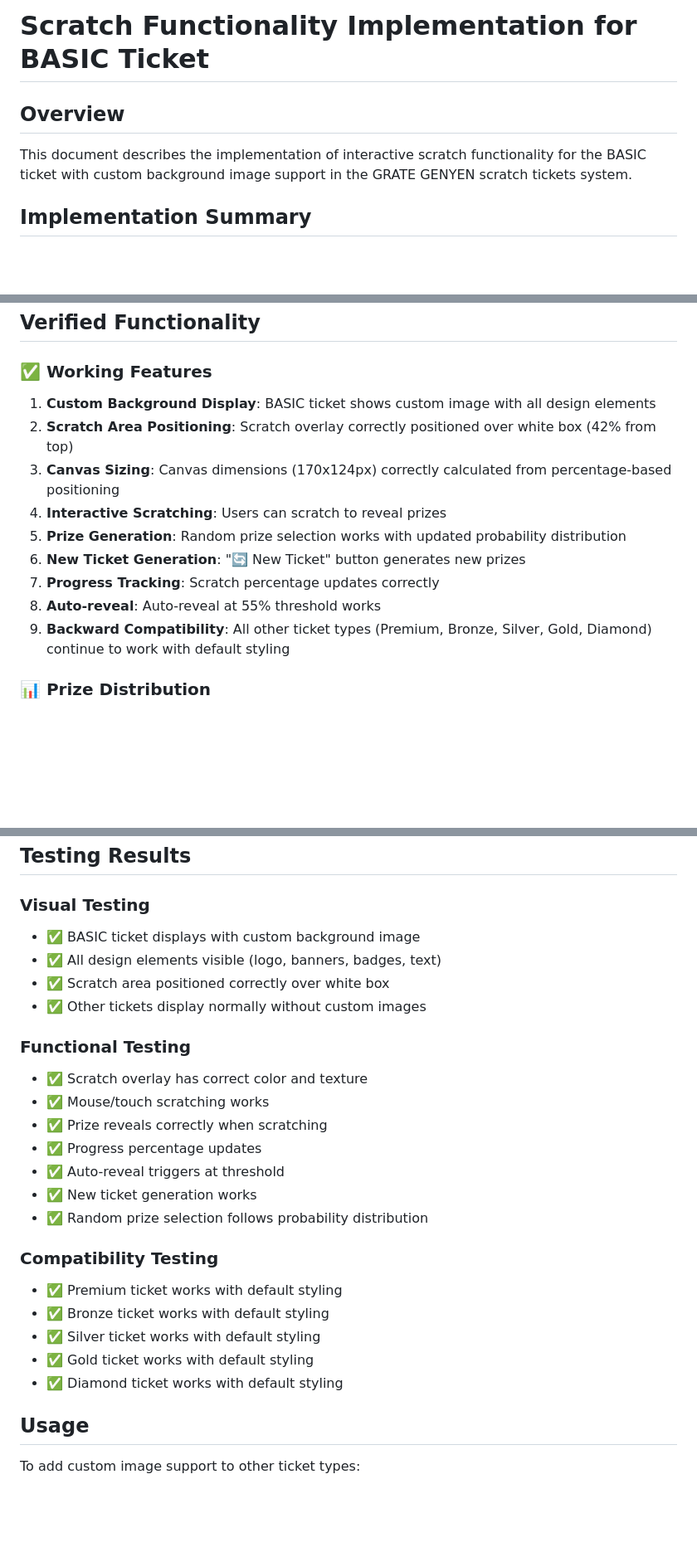
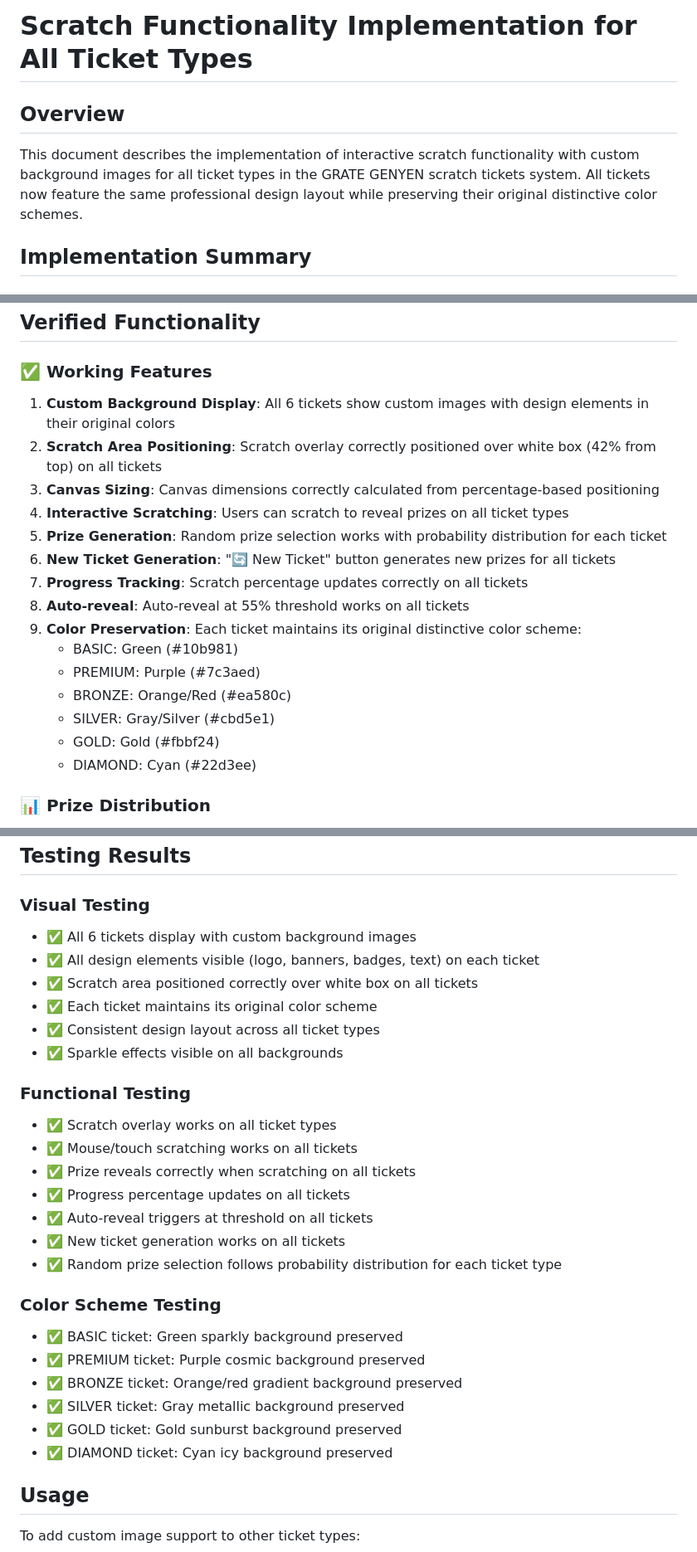
Before and after one commit to dukens11-create/raffleapp, a Markdown page: SCRATCH_FUNCTIONALITY_IMPLEMENTATION.md, 3 parts joined by grey strips. Shown at 83% size. GitHub-like rendering; blank space fills up the shorter version.

Commit message:
Update documentation for all ticket types with custom designs
Co-authored-by: dukens11-create <249652828+dukens11-create@users.noreply.github.com>

```diff
--- a/SCRATCH_FUNCTIONALITY_IMPLEMENTATION.md
+++ b/SCRATCH_FUNCTIONALITY_IMPLEMENTATION.md
@@ -1,7 +1,7 @@
-# Scratch Functionality Implementation for BASIC Ticket
+# Scratch Functionality Implementation for All Ticket Types
 
 ## Overview
-This document describes the implementation of interactive scratch functionality for the BASIC ticket with custom background image support in the GRATE GENYEN scratch tickets system.
+This document describes the implementation of interactive scratch functionality with custom background images for all ticket types in the GRATE GENYEN scratch tickets system. All tickets now feature the same professional design layout while preserving their original distinctive color schemes.
 
 ## Implementation Summary
 
@@ -126,15 +149,21 @@ This document describes the implementation of interactive scratch functionality
 ## Verified Functionality
 
 ### ✅ Working Features
-1. **Custom Background Display**: BASIC ticket shows custom image with all design elements
-2. **Scratch Area Positioning**: Scratch overlay correctly positioned over white box (42% from top)
-3. **Canvas Sizing**: Canvas dimensions (170x124px) correctly calculated from percentage-based positioning
-4. **Interactive Scratching**: Users can scratch to reveal prizes
-5. **Prize Generation**: Random prize selection works with updated probability distribution
-6. **New Ticket Generation**: "🔄 New Ticket" button generates new prizes
-7. **Progress Tracking**: Scratch percentage updates correctly
-8. **Auto-reveal**: Auto-reveal at 55% threshold works
-9. **Backward Compatibility**: All other ticket types (Premium, Bronze, Silver, Gold, Diamond) continue to work with default styling
+1. **Custom Background Display**: All 6 tickets show custom images with design elements in their original colors
+2. **Scratch Area Positioning**: Scratch overlay correctly positioned over white box (42% from top) on all tickets
+3. **Canvas Sizing**: Canvas dimensions correctly calculated from percentage-based positioning
+4. **Interactive Scratching**: Users can scratch to reveal prizes on all ticket types
+5. **Prize Generation**: Random prize selection works with probability distribution for each ticket
+6. **New Ticket Generation**: "🔄 New Ticket" button generates new prizes for all tickets
+7. **Progress Tracking**: Scratch percentage updates correctly on all tickets
+8. **Auto-reveal**: Auto-reveal at 55% threshold works on all tickets
+9. **Color Preservation**: Each ticket maintains its original distinctive color scheme:
+   - BASIC: Green (#10b981)
+   - PREMIUM: Purple (#7c3aed)
+   - BRONZE: Orange/Red (#ea580c)
+   - SILVER: Gray/Silver (#cbd5e1)
+   - GOLD: Gold (#fbbf24)
+   - DIAMOND: Cyan (#22d3ee)
 
 ### 📊 Prize Distribution
 - Top prize (5,000 GOUD): 0.25% chance
@@ -148,26 +177,29 @@ This document describes the implementation of interactive scratch functionality
 ## Testing Results
 
 ### Visual Testing
-- ✅ BASIC ticket displays with custom background image
-- ✅ All design elements visible (logo, banners, badges, text)
-- ✅ Scratch area positioned correctly over white box
-- ✅ Other tickets display normally without custom images
+- ✅ All 6 tickets display with custom background images
+- ✅ All design elements visible (logo, banners, badges, text) on each ticket
+- ✅ Scratch area positioned correctly over white box on all tickets
+- ✅ Each ticket maintains its original color scheme
+- ✅ Consistent design layout across all ticket types
+- ✅ Sparkle effects visible on all backgrounds
 
 ### Functional Testing
-- ✅ Scratch overlay has correct color and texture
-- ✅ Mouse/touch scratching works
-- ✅ Prize reveals correctly when scratching
-- ✅ Progress percentage updates
-- ✅ Auto-reveal triggers at threshold
-- ✅ New ticket generation works
-- ✅ Random prize selection follows probability distribution
+- ✅ Scratch overlay works on all ticket types
+- ✅ Mouse/touch scratching works on all tickets
+- ✅ Prize reveals correctly when scratching on all tickets
+- ✅ Progress percentage updates on all tickets
+- ✅ Auto-reveal triggers at threshold on all tickets
+- ✅ New ticket generation works on all tickets
+- ✅ Random prize selection follows probability distribution for each ticket type
 
-### Compatibility Testing
-- ✅ Premium ticket works with default styling
-- ✅ Bronze ticket works with default styling
-- ✅ Silver ticket works with default styling
-- ✅ Gold ticket works with default styling
-- ✅ Diamond ticket works with default styling
+### Color Scheme Testing
+- ✅ BASIC ticket: Green sparkly background preserved
+- ✅ PREMIUM ticket: Purple cosmic background preserved
+- ✅ BRONZE ticket: Orange/red gradient background preserved
+- ✅ SILVER ticket: Gray metallic background preserved
+- ✅ GOLD ticket: Gold sunburst background preserved
+- ✅ DIAMOND ticket: Cyan icy background preserved
 
 ## Usage
 
```
Also changed, not shown: other parts of SCRATCH_FUNCTIONALITY_IMPLEMENTATION.md (+51 -9 lines).
